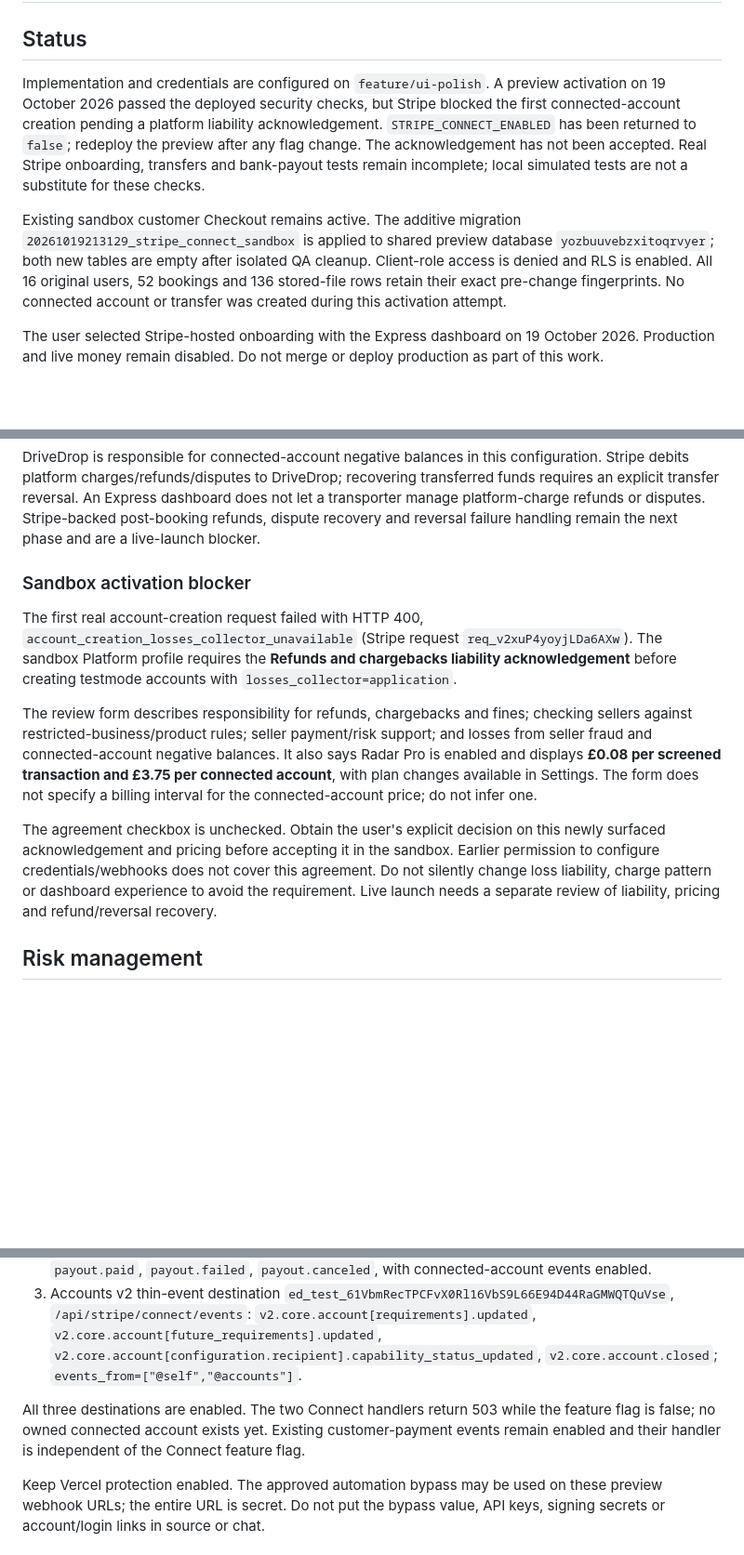
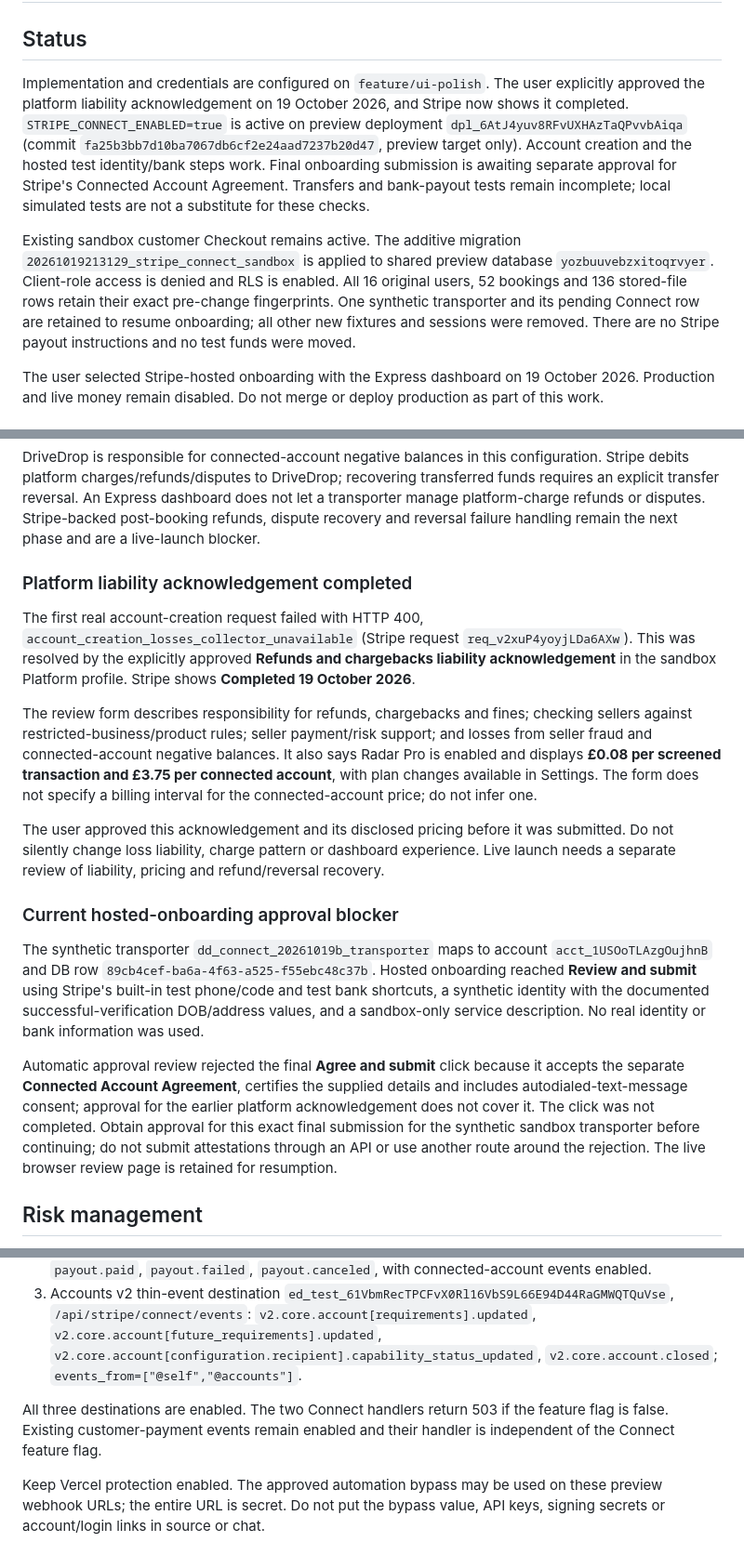
Before and after one commit to kylebutler123-create/drivedrop, a Markdown page: docs/stripe-connect-sandbox.md, 3 parts joined by grey strips. Shown at 93% size. Drawn GitHub-style; blank space fills up the shorter version.

Commit message:
Record sandbox onboarding progress and pending connected-account agreement

```diff
--- a/docs/stripe-connect-sandbox.md
+++ b/docs/stripe-connect-sandbox.md
@@ -2,9 +2,9 @@
 
 ## Status
 
-Implementation and credentials are configured on `feature/ui-polish`. A preview activation on 19 October 2026 passed the deployed security checks, but Stripe blocked the first connected-account creation pending a platform liability acknowledgement. `STRIPE_CONNECT_ENABLED` has been returned to `false`; redeploy the preview after any flag change. The acknowledgement has not been accepted. Real Stripe onboarding, transfers and bank-payout tests remain incomplete; local simulated tests are not a substitute for these checks.
+Implementation and credentials are configured on `feature/ui-polish`. The user explicitly approved the platform liability acknowledgement on 19 October 2026, and Stripe now shows it completed. `STRIPE_CONNECT_ENABLED=true` is active on preview deployment `dpl_6AtJ4yuv8RFvUXHAzTaQPvvbAiqa` (commit `fa25b3bb7d10ba7067db6cf2e24aad7237b20d47`, preview target only). Account creation and the hosted test identity/bank steps work. Final onboarding submission is awaiting separate approval for Stripe's Connected Account Agreement. Transfers and bank-payout tests remain incomplete; local simulated tests are not a substitute for these checks.
 
-Existing sandbox customer Checkout remains active. The additive migration `20261019213129_stripe_connect_sandbox` is applied to shared preview database `yozbuuvebzxitoqrvyer`; both new tables are empty after isolated QA cleanup. Client-role access is denied and RLS is enabled. All 16 original users, 52 bookings and 136 stored-file rows retain their exact pre-change fingerprints. No connected account or transfer was created during this activation attempt.
+Existing sandbox customer Checkout remains active. The additive migration `20261019213129_stripe_connect_sandbox` is applied to shared preview database `yozbuuvebzxitoqrvyer`. Client-role access is denied and RLS is enabled. All 16 original users, 52 bookings and 136 stored-file rows retain their exact pre-change fingerprints. One synthetic transporter and its pending Connect row are retained to resume onboarding; all other new fixtures and sessions were removed. There are no Stripe payout instructions and no test funds were moved.
 
 The user selected Stripe-hosted onboarding with the Express dashboard on 19 October 2026. Production and live money remain disabled. Do not merge or deploy production as part of this work.
 
@@ -29,13 +29,19 @@ A £25 eligible fine reduces that example's transfer to £75. Fine accounting re
 
 DriveDrop is responsible for connected-account negative balances in this configuration. Stripe debits platform charges/refunds/disputes to DriveDrop; recovering transferred funds requires an explicit transfer reversal. An Express dashboard does not let a transporter manage platform-charge refunds or disputes. Stripe-backed post-booking refunds, dispute recovery and reversal failure handling remain the next phase and are a live-launch blocker.
 
-### Sandbox activation blocker
+### Platform liability acknowledgement completed
 
-The first real account-creation request failed with HTTP 400, `account_creation_losses_collector_unavailable` (Stripe request `req_v2xuP4yoyjLDa6AXw`). The sandbox Platform profile requires the **Refunds and chargebacks liability acknowledgement** before creating testmode accounts with `losses_collector=application`.
+The first real account-creation request failed with HTTP 400, `account_creation_losses_collector_unavailable` (Stripe request `req_v2xuP4yoyjLDa6AXw`). This was resolved by the explicitly approved **Refunds and chargebacks liability acknowledgement** in the sandbox Platform profile. Stripe shows **Completed 19 October 2026**.
 
 The review form describes responsibility for refunds, chargebacks and fines; checking sellers against restricted-business/product rules; seller payment/risk support; and losses from seller fraud and connected-account negative balances. It also says Radar Pro is enabled and displays **£0.08 per screened transaction and £3.75 per connected account**, with plan changes available in Settings. The form does not specify a billing interval for the connected-account price; do not infer one.
 
-The agreement checkbox is unchecked. Obtain the user's explicit decision on this newly surfaced acknowledgement and pricing before accepting it in the sandbox. Earlier permission to configure credentials/webhooks does not cover this agreement. Do not silently change loss liability, charge pattern or dashboard experience to avoid the requirement. Live launch needs a separate review of liability, pricing and refund/reversal recovery.
+The user approved this acknowledgement and its disclosed pricing before it was submitted. Do not silently change loss liability, charge pattern or dashboard experience. Live launch needs a separate review of liability, pricing and refund/reversal recovery.
+
+### Current hosted-onboarding approval blocker
+
+The synthetic transporter `dd_connect_20261019b_transporter` maps to account `acct_1USOoTLAzgOujhnB` and DB row `89cb4cef-ba6a-4f63-a525-f55ebc48c37b`. Hosted onboarding reached **Review and submit** using Stripe's built-in test phone/code and test bank shortcuts, a synthetic identity with the documented successful-verification DOB/address values, and a sandbox-only service description. No real identity or bank information was used.
+
+Automatic approval review rejected the final **Agree and submit** click because it accepts the separate **Connected Account Agreement**, certifies the supplied details and includes autodialed-text-message consent; approval for the earlier platform acknowledgement does not cover it. The click was not completed. Obtain approval for this exact final submission for the synthetic sandbox transporter before continuing; do not submit attestations through an API or use another route around the rejection. The live browser review page is retained for resumption.
 
 ## Risk management
 
@@ -72,7 +78,7 @@ Configured in the approved sandbox:
 2. Connected-account snapshot destination `we_1USOU7LAzgkvCvrIGrZUbMzB`, `/api/stripe/connect/webhook`, API `2026-09-30.endive`: `payout.created`, `payout.updated`, `payout.paid`, `payout.failed`, `payout.canceled`, with connected-account events enabled.
 3. Accounts v2 thin-event destination `ed_test_61VbmRecTPCFvX0Rl16VbS9L66E94D44RaGMWQTQuVse`, `/api/stripe/connect/events`: `v2.core.account[requirements].updated`, `v2.core.account[future_requirements].updated`, `v2.core.account[configuration.recipient].capability_status_updated`, `v2.core.account.closed`; `events_from=["@self","@accounts"]`.
 
-All three destinations are enabled. The two Connect handlers return 503 while the feature flag is false; no owned connected account exists yet. Existing customer-payment events remain enabled and their handler is independent of the Connect feature flag.
+All three destinations are enabled. The two Connect handlers return 503 if the feature flag is false. Existing customer-payment events remain enabled and their handler is independent of the Connect feature flag.
 
 Keep Vercel protection enabled. The approved automation bypass may be used on these preview webhook URLs; the entire URL is secret. Do not put the bypass value, API keys, signing secrets or account/login links in source or chat.
 
```
Also changed, not shown: other parts of docs/stripe-connect-sandbox.md (+3 -1 lines).
